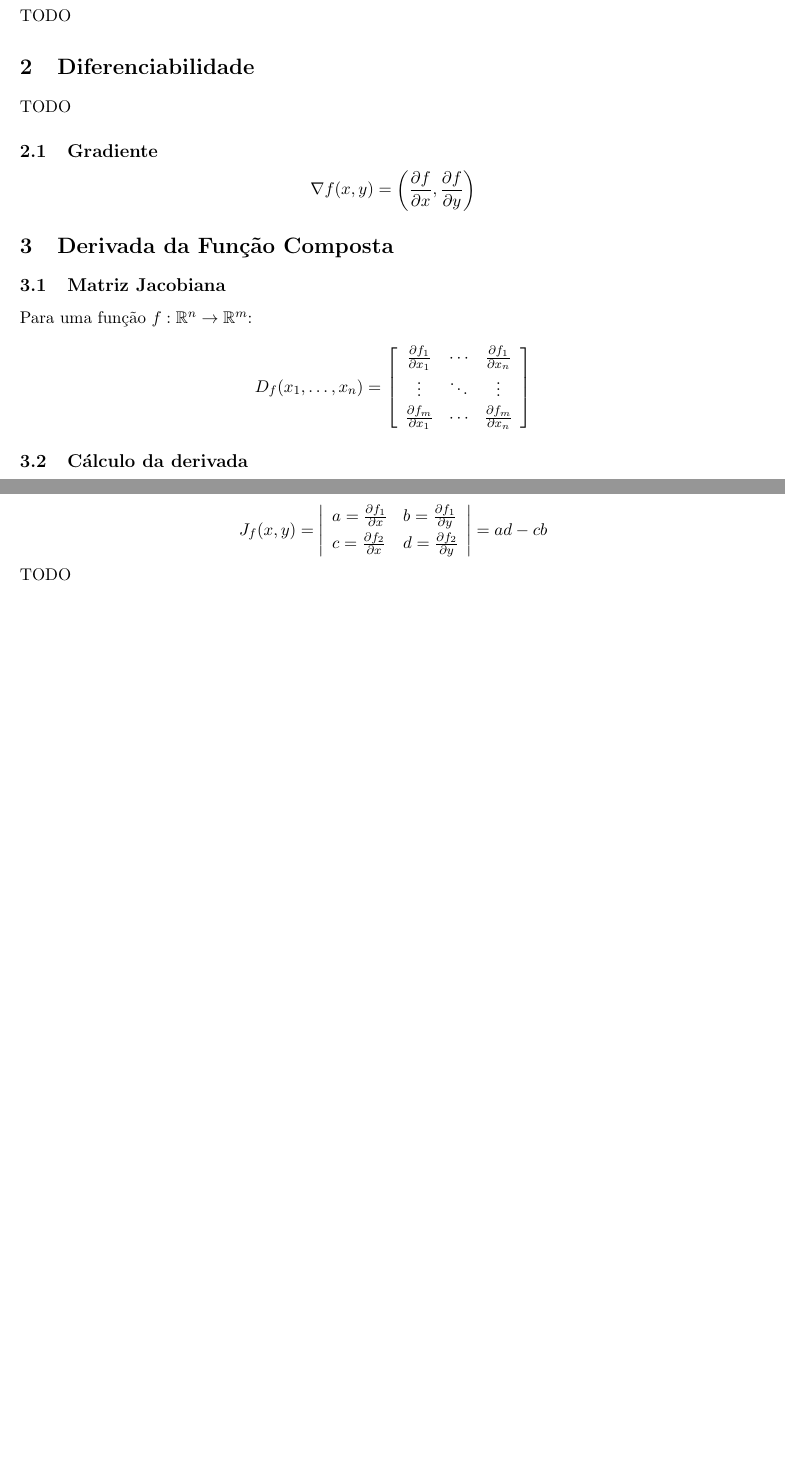
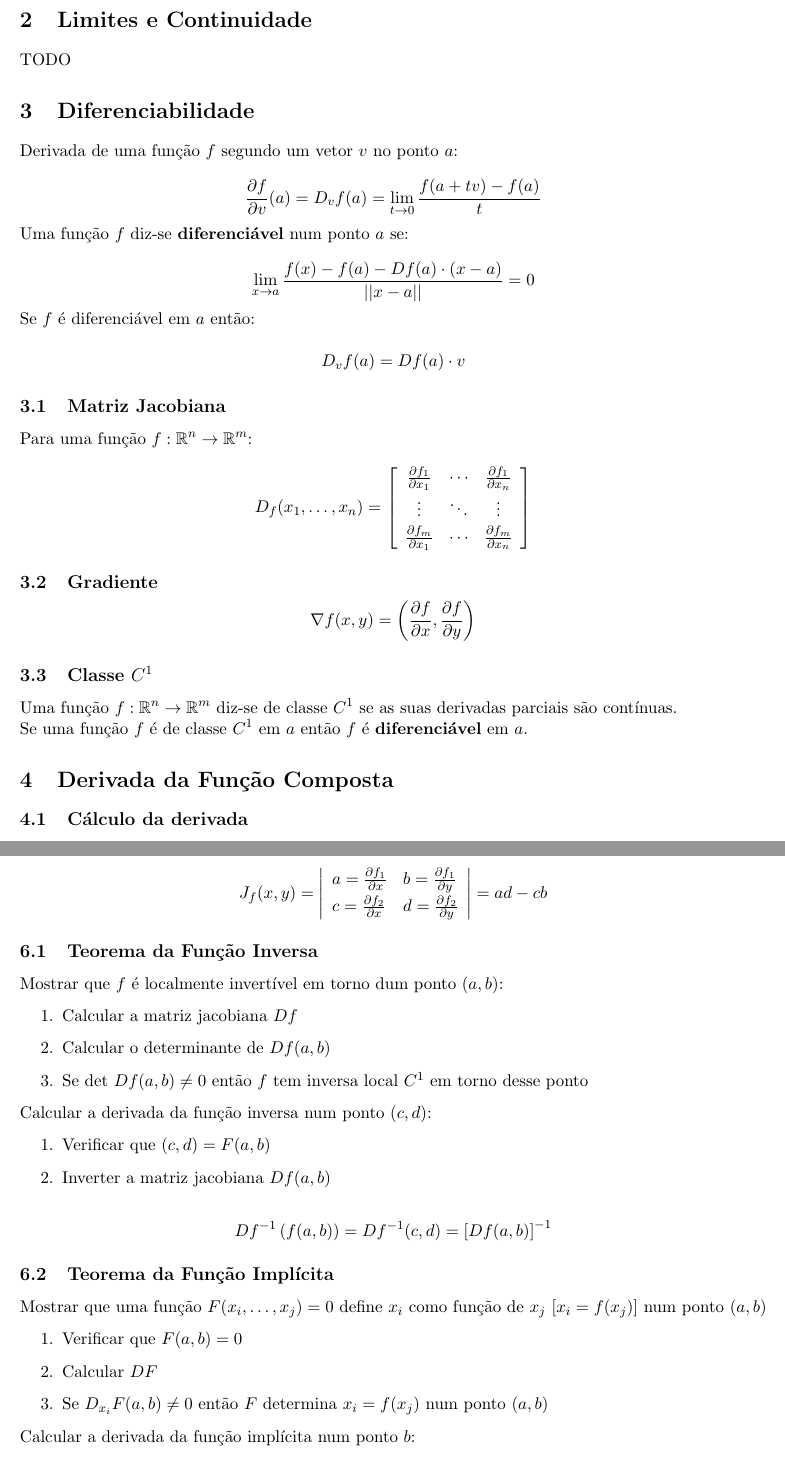
Before and after one commit to Rafael-R/summaries, a LaTeX document (Cálculo Diferencial e Integral II/summary.tex): two parts of pages 3 and 4 of 6 before the commit and two parts of pages 3 and 4 of 7 after it, joined at a grey line, cut at the place of the change, the shorter picture padded with empty space. Compiled offline with pdfLaTeX.

Commit message:
update época especial

```diff
--- a/Cálculo Diferencial e Integral II/summary.tex
+++ b/Cálculo Diferencial e Integral II/summary.tex
@@ -47,15 +49,24 @@ TODO
 
 \section{Diferenciabilidade}
 
-TODO
-
-\subsection{Gradiente}
+Derivada de uma função $f$ segundo um vetor $v$ no ponto $a$:
 
 \begin{equation*}
-    \nabla f(x, y) = \left(\frac{\partial f}{\partial x}, \frac{\partial f}{\partial y}\right)
+    \frac{\partial f}{\partial v}(a) = D_vf(a) =
+    \lim_{t \to 0} \frac{f(a + tv) - f(a)}{t}
 \end{equation*}
 
-\section{Derivada da Função Composta}
+Uma função $f$ diz-se \textbf{diferenciável} num ponto $a$ se:
+
+\begin{equation*}
+    \lim_{x \to a} \frac{f(x) - f(a) - Df(a) \cdot (x - a)}{||x - a||} = 0
+\end{equation*}
+
+Se $f$ é diferenciável em $a$ então:
+
+\begin{equation*}
+    D_vf(a) = Df(a) \cdot v
+\end{equation*}
 
 \subsection{Matriz Jacobiana}
 
@@ -74,6 +85,22 @@ Para uma função $f: \mathbb{R}^n \to \mathbb{R}^m$:
         \right]
 \end{equation*}
 
+\subsection{Gradiente}
+
+\begin{equation*}
+    \nabla f(x, y) = \left(\frac{\partial f}{\partial x}, \frac{\partial f}{\partial y}\right)
+\end{equation*}
+
+\subsection{Classe $C^1$}
+
+Uma função $f: \mathbb{R}^n \to \mathbb{R}^m$ diz-se de classe $C^1$ se as
+suas derivadas parciais são contínuas.
+
+Se uma função $f$ é de classe $C^1$ em $a$ então $f$ é \textbf{diferenciável} em
+$a$.
+
+\section{Derivada da Função Composta}
+
 \subsection{Cálculo da derivada}
 
 \begin{equation*}
@@ -109 +136,2 @@ Para uma função $f: \mathbb{R}^n \to \mathbb{R}^m$:
     \end{array}
+    \right]
@@ -149,4 +175,36 @@ Uma função $f$ num conjunto compacto $S$ tem máximo e mínimo.
     ad - cb
 \end{equation*}
 
-TODO
+\subsection{Teorema da Função Inversa}
+
+Mostrar que $f$ é localmente invertível em torno dum ponto $(a, b)$:
+
+\begin{enumerate}
+    \item Calcular a matriz jacobiana $Df$
+    \item Calcular o determinante de $Df(a, b)$
+    \item Se det $Df(a, b) \ne 0$ então $f$ tem inversa local $C^1$ em torno desse ponto
+\end{enumerate}
+
+Calcular a derivada da função inversa num ponto $(c, d)$:
+
+\begin{enumerate}
+    \item Verificar que $(c, d) = F(a, b)$
+    \item Inverter a matriz jacobiana $Df(a, b)$
+\end{enumerate}
+
+\begin{equation*}
+    Df^{-1}\left(f(a, b)\right) = Df^{-1}(c, d) = \left[Df(a, b)\right]^{-1}
+\end{equation*}
+
+\subsection{Teorema da Função Implícita}
+
+Mostrar que uma função $F(x_i, \ldots, x_j) = 0$ define $x_i$ como função de $x_j$ $\left[x_i = f(x_j)\right]$ num ponto $(a, b)$
+
+\begin{enumerate}
+    \item Verificar que $F(a, b) = 0$
+    \item Calcular $DF$
+    \item Se $D_{x_i}F(a, b) \ne 0$ então $F$ determina
+          $x_i = f(x_j)$ num ponto $(a, b)$
+\end{enumerate}
+
+Calcular a derivada da função implícita num ponto $b$:
```
Also changed, not shown: Cálculo Diferencial e Integral II/summary.pdf, Cálculo Diferencial e Integral II/summary.tex (63 more changed lines).
